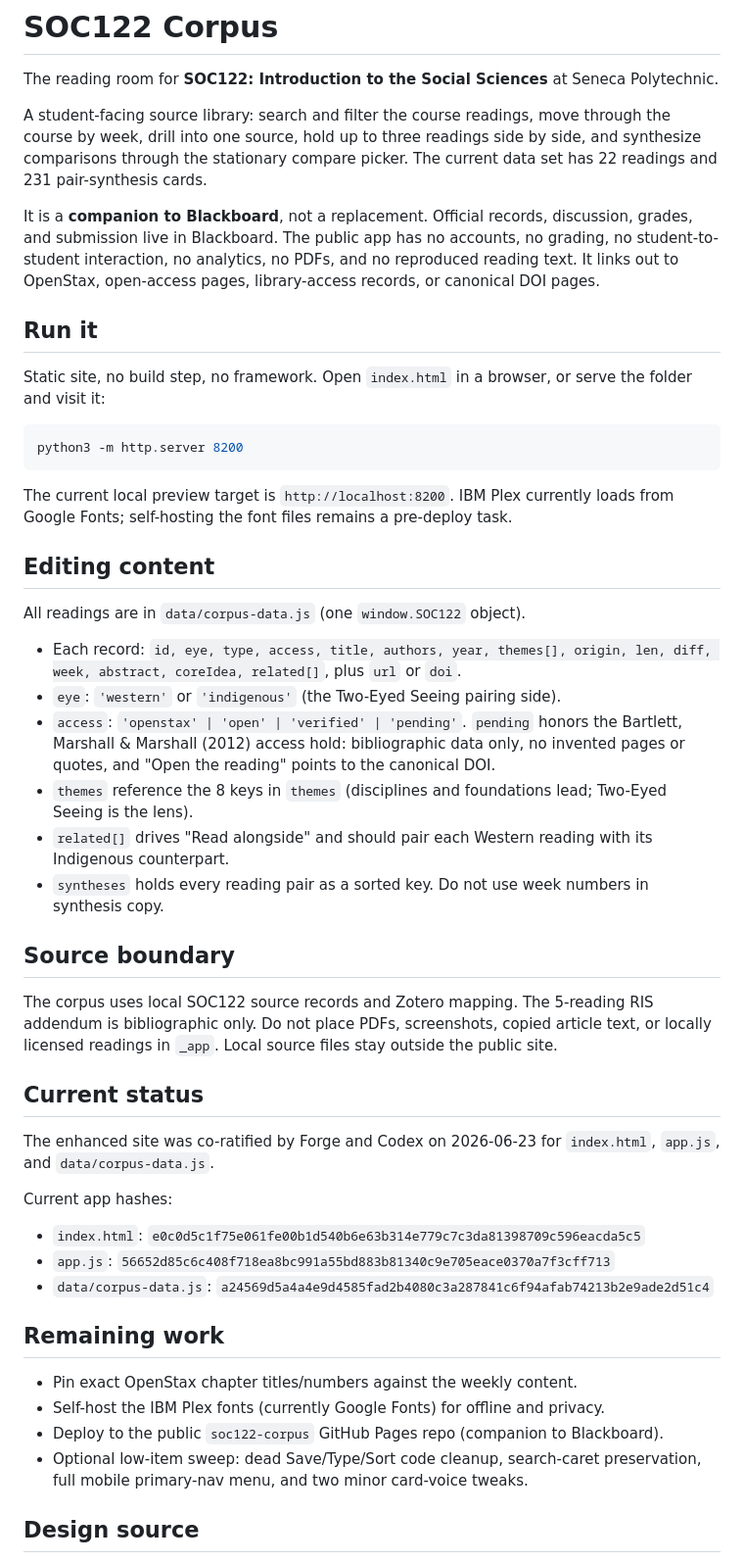
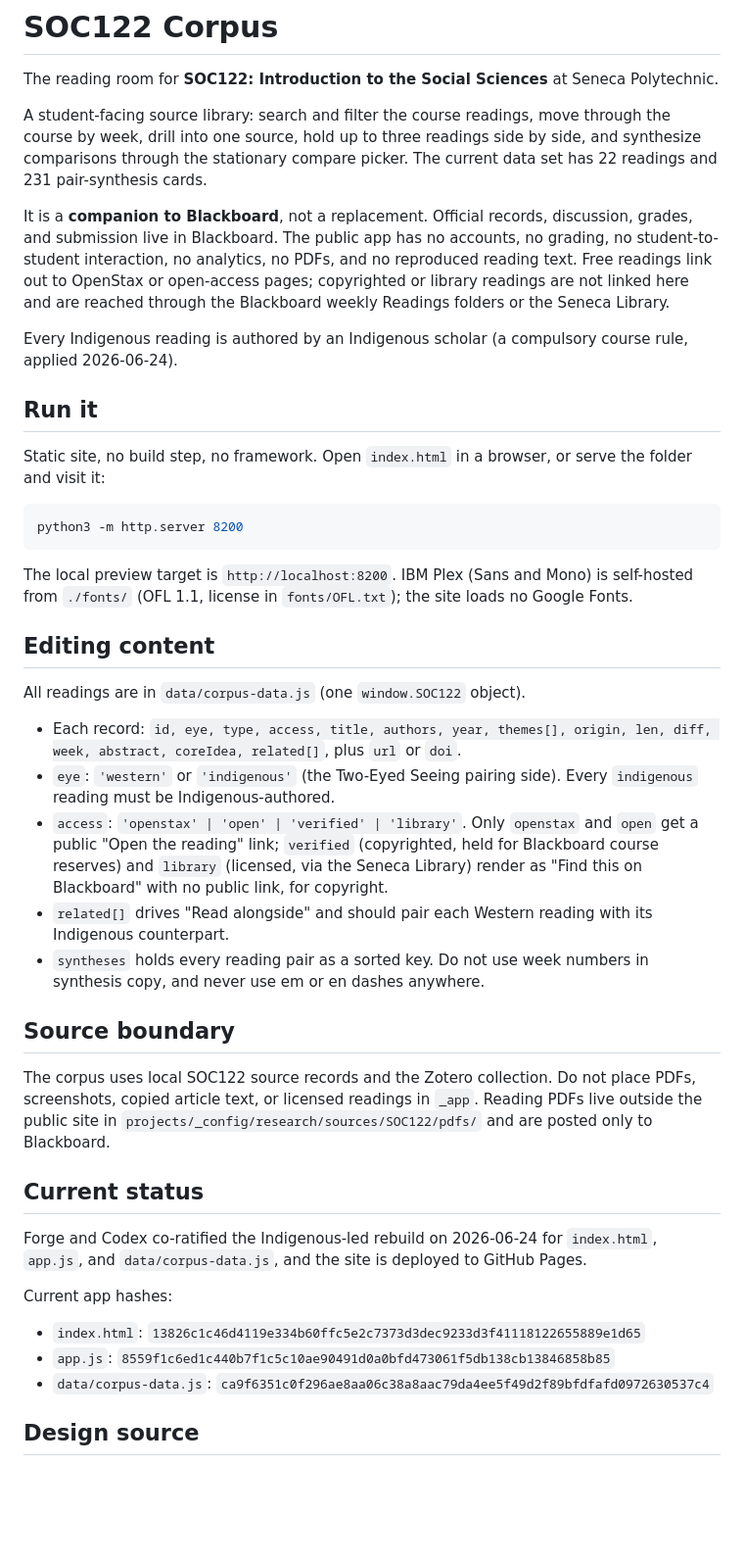
Before and after one commit to rpeart73/soc122-corpus, a Markdown page: README.md, the part around the change. Shown at 98% size. Drawn GitHub-style; blank space fills up the shorter version.

Commit message:
Docs: refresh README to Indigenous-led readings, self-hosted fonts, current hashes, access model
Co-Authored-By: Claude Opus 4.8 (1M context) <noreply@anthropic.com>

````diff
--- a/README.md
+++ b/README.md
@@ -4,7 +4,9 @@ The reading room for **SOC122: Introduction to the Social Sciences** at Seneca P
 
 A student-facing source library: search and filter the course readings, move through the course by week, drill into one source, hold up to three readings side by side, and synthesize comparisons through the stationary compare picker. The current data set has 22 readings and 231 pair-synthesis cards.
 
-It is a **companion to Blackboard**, not a replacement. Official records, discussion, grades, and submission live in Blackboard. The public app has no accounts, no grading, no student-to-student interaction, no analytics, no PDFs, and no reproduced reading text. It links out to OpenStax, open-access pages, library-access records, or canonical DOI pages.
+It is a **companion to Blackboard**, not a replacement. Official records, discussion, grades, and submission live in Blackboard. The public app has no accounts, no grading, no student-to-student interaction, no analytics, no PDFs, and no reproduced reading text. Free readings link out to OpenStax or open-access pages; copyrighted or library readings are not linked here and are reached through the Blackboard weekly Readings folders or the Seneca Library.
+
+Every Indigenous reading is authored by an Indigenous scholar (a compulsory course rule, applied 2026-06-24).
 
 ## Run it
 Static site, no build step, no framework. Open `index.html` in a browser, or serve the folder and visit it:
@@ -13,33 +15,26 @@ Static site, no build step, no framework. Open `index.html` in a browser, or ser
 python3 -m http.server 8200
 ```
 
-The current local preview target is `http://localhost:8200`. IBM Plex currently loads from Google Fonts; self-hosting the font files remains a pre-deploy task.
+The local preview target is `http://localhost:8200`. IBM Plex (Sans and Mono) is self-hosted from `./fonts/` (OFL 1.1, license in `fonts/OFL.txt`); the site loads no Google Fonts.
 
 ## Editing content
 All readings are in `data/corpus-data.js` (one `window.SOC122` object).
 - Each record: `id, eye, type, access, title, authors, year, themes[], origin, len, diff, week, abstract, coreIdea, related[]`, plus `url` or `doi`.
-- `eye`: `'western'` or `'indigenous'` (the Two-Eyed Seeing pairing side).
-- `access`: `'openstax' | 'open' | 'verified' | 'pending'`. `pending` honors the Bartlett, Marshall & Marshall (2012) access hold: bibliographic data only, no invented pages or quotes, and "Open the reading" points to the canonical DOI.
-- `themes` reference the 8 keys in `themes` (disciplines and foundations lead; Two-Eyed Seeing is the lens).
+- `eye`: `'western'` or `'indigenous'` (the Two-Eyed Seeing pairing side). Every `indigenous` reading must be Indigenous-authored.
+- `access`: `'openstax' | 'open' | 'verified' | 'library'`. Only `openstax` and `open` get a public "Open the reading" link; `verified` (copyrighted, held for Blackboard course reserves) and `library` (licensed, via the Seneca Library) render as "Find this on Blackboard" with no public link, for copyright.
 - `related[]` drives "Read alongside" and should pair each Western reading with its Indigenous counterpart.
-- `syntheses` holds every reading pair as a sorted key. Do not use week numbers in synthesis copy.
+- `syntheses` holds every reading pair as a sorted key. Do not use week numbers in synthesis copy, and never use em or en dashes anywhere.
 
 ## Source boundary
-The corpus uses local SOC122 source records and Zotero mapping. The 5-reading RIS addendum is bibliographic only. Do not place PDFs, screenshots, copied article text, or locally licensed readings in `_app`. Local source files stay outside the public site.
+The corpus uses local SOC122 source records and the Zotero collection. Do not place PDFs, screenshots, copied article text, or licensed readings in `_app`. Reading PDFs live outside the public site in `projects/_config/research/sources/SOC122/pdfs/` and are posted only to Blackboard.
 
 ## Current status
-The enhanced site was co-ratified by Forge and Codex on 2026-06-23 for `index.html`, `app.js`, and `data/corpus-data.js`.
+Forge and Codex co-ratified the Indigenous-led rebuild on 2026-06-24 for `index.html`, `app.js`, and `data/corpus-data.js`, and the site is deployed to GitHub Pages.
 
 Current app hashes:
-- `index.html`: `e0c0d5c1f75e061fe00b1d540b6e63b314e779c7c3da81398709c596eacda5c5`
-- `app.js`: `56652d85c6c408f718ea8bc991a55bd883b81340c9e705eace0370a7f3cff713`
-- `data/corpus-data.js`: `a24569d5a4a4e9d4585fad2b4080c3a287841c6f94afab74213b2e9ade2d51c4`
-
-## Remaining work
-- Pin exact OpenStax chapter titles/numbers against the weekly content.
-- Self-host the IBM Plex fonts (currently Google Fonts) for offline and privacy.
-- Deploy to the public `soc122-corpus` GitHub Pages repo (companion to Blackboard).
-- Optional low-item sweep: dead Save/Type/Sort code cleanup, search-caret preservation, full mobile primary-nav menu, and two minor card-voice tweaks.
+- `index.html`: `13826c1c46d4119e334b60ffc5e2c7373d3dec9233d3f41118122655889e1d65`
+- `app.js`: `8559f1c6ed1c440b7f1c5c10ae90491d0a0bfd473061f5db138cb13846858b85`
+- `data/corpus-data.js`: `ca9f6351c0f296ae8aa06c38a8aac79da4ee5f49d2f89bfdfafd0972630537c4`
 
 ## Design source
 Recreated from `../_design/_extracted/design_handoff_soc122_corpus/` (the high-fidelity prototype). The `.dc.html` prototype runtime was not ported; this is a vanilla rebuild in the BFS218 `_app` pattern.
````
